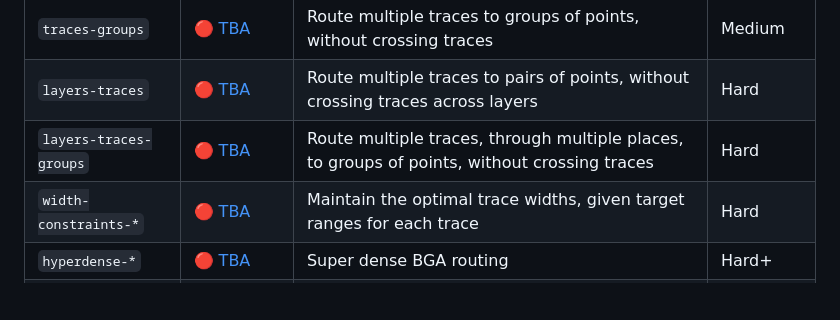
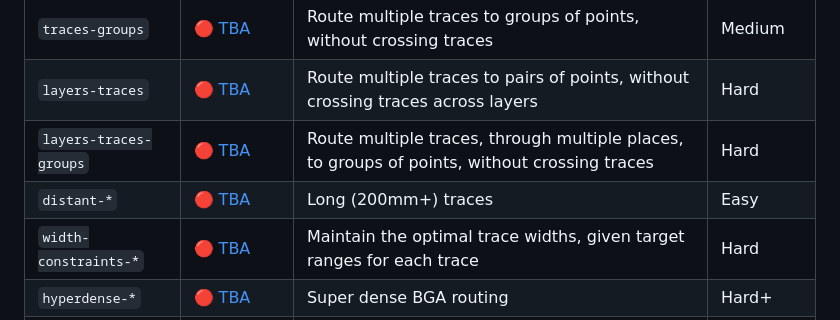
Before and after one commit to tscircuit/autorouting, a Markdown page: README.md, the part around the change. GitHub-like rendering; blank space fills up the shorter version.

Commit message:
add distant trace description

```diff
--- a/README.md
+++ b/README.md
@@ -49,6 +49,7 @@ very useful for human-assisted routing.
 | `traces-groups`        | 🔴 [TBA](https://blog.autorouting.com)                            | Route multiple traces to groups of points, without crossing traces                           | Medium     |
 | `layers-traces`        | 🔴 [TBA](https://blog.autorouting.com)                            | Route multiple traces to pairs of points, without crossing traces across layers              | Hard       |
 | `layers-traces-groups` | 🔴 [TBA](https://blog.autorouting.com)                            | Route multiple traces, through multiple places, to groups of points, without crossing traces | Hard       |
+| `distant-*`            | 🔴 [TBA](https://blog.autorouting.com)                            | Long (200mm+) traces                                                                         | Easy       |
 | `width-constraints-*`  | 🔴 [TBA](https://blog.autorouting.com)                            | Maintain the optimal trace widths, given target ranges for each trace                        | Hard       |
 | `hyperdense-*`         | 🔴 [TBA](https://blog.autorouting.com)                            | Super dense BGA routing                                                                      | Hard+      |
 | `incremental-*`        | 🔴 [TBA](https://blog.autorouting.com)                            | The same dataset but a component is moved or a trace is changed. Tests cache efficiency      | Hard+      |
```
